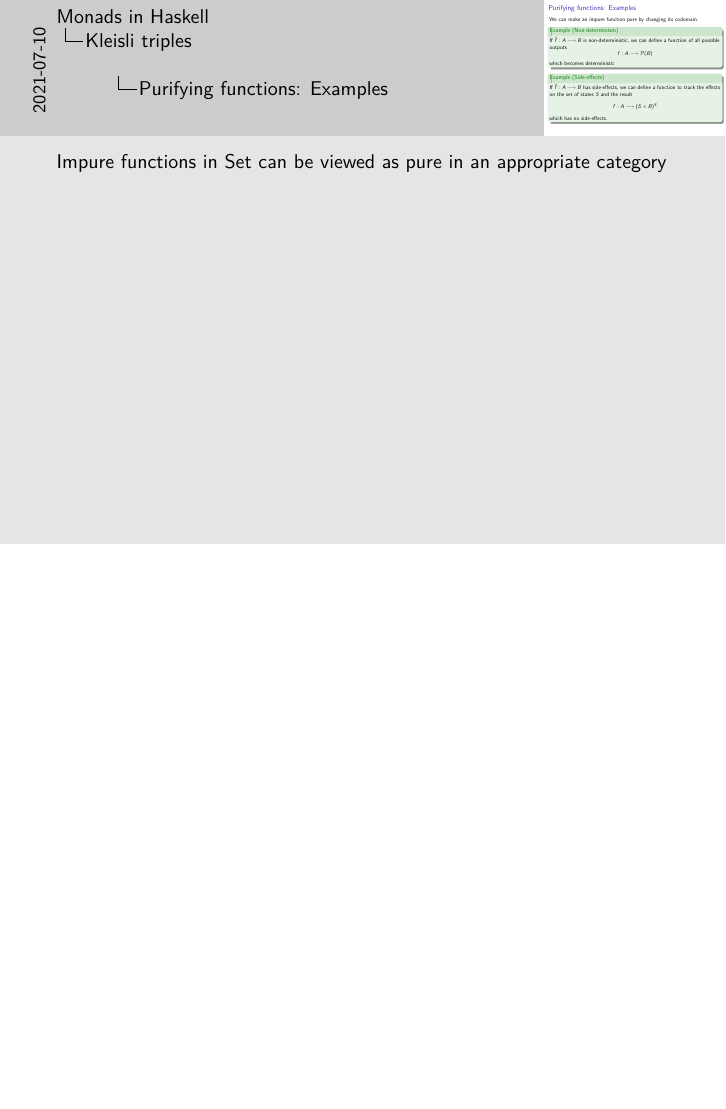
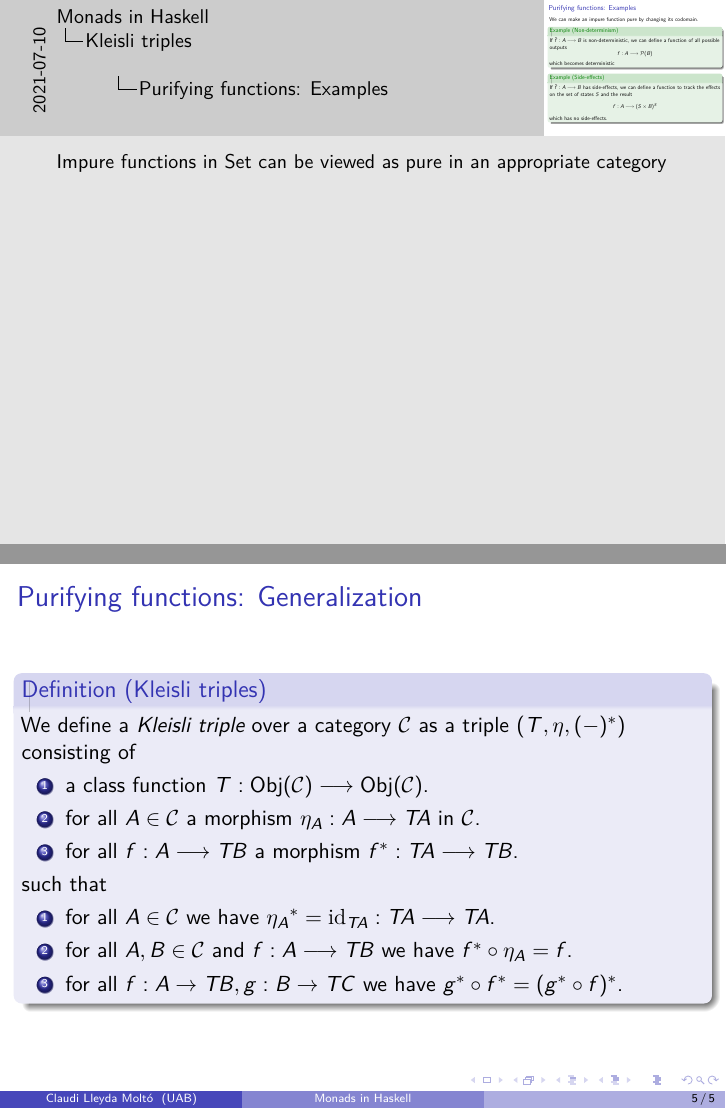
Before and after one commit to claudi/bachelors-thesis-presentation, LaTeX slides (presentation.tex): page 17 of 17 before the commit and pages 17 and 18 of 18 after it, the two joined at a grey line, the shorter picture padded with empty space. Compiled offline with pdfLaTeX.

Commit message:
Define Kleisli triples

```diff
--- a/presentation.tex
+++ b/presentation.tex
@@ -5,8 +5,15 @@
 \usepackage{amsmath,amsthm,amssymb}
 \usepackage{lmodern}
 \usepackage{microtype}
+\usepackage{tikz}
+\usetikzlibrary{cd}
 
 \usetheme{Boadilla}
+
+\newcommand{\cat}[1]{\mathcal{#1}}
+\newcommand{\id}{\mathrm{id}}
+
+\DeclareMathOperator{\Obj}{Obj}
 
 \title{Monads in Haskell}
 \author{Claudi Lleyda Moltó}
@@ -107,4 +114,33 @@
         which has no side-effects.
     \end{example}
 \end{frame}
+
+\begin{frame}{Purifying functions: Generalization}
+    \begin{definition}[Kleisli triples]
+        We define a~\emph{Kleisli triple} over a category~\(\cat{C}\) as a
+        triple~\((T,\eta,(-)^{\ast})\) consisting of
+        \begin{enumerate}
+            \item a class function
+                \(T:\Obj(\cat{C})\longrightarrow\Obj(\cat{C})\).
+
+            \item for all~\(A\in\cat{C}\)
+                a morphism~\(\eta_{A}:A\longrightarrow TA\)
+                in~\(\cat{C}\).
+
+            \item for all~\(f:A\longrightarrow TB\) a
+                morphism~\(f^{\ast}:TA\longrightarrow TB\).
+        \end{enumerate}
+        such that
+        \begin{enumerate}
+            \item for all~\(A\in\cat{C}\) we have
+                \({\eta_{A}}^{\ast} = \id_{TA}:TA\longrightarrow TA\).
+
+            \item for all~\(A,B\in\cat{C}\) and \(f:A\longrightarrow TB\) we
+                have~\(f^{\ast}\circ\eta_{A} = f\).
+
+            \item for all~\(f:A\to TB,g:B\to TC\) we
+                have~\(g^{\ast}\circ f^{\ast} = (g^{\ast}\circ f)^{\ast}\).
+        \end{enumerate}
+    \end{definition}
+\end{frame}
 \end{document}
```
